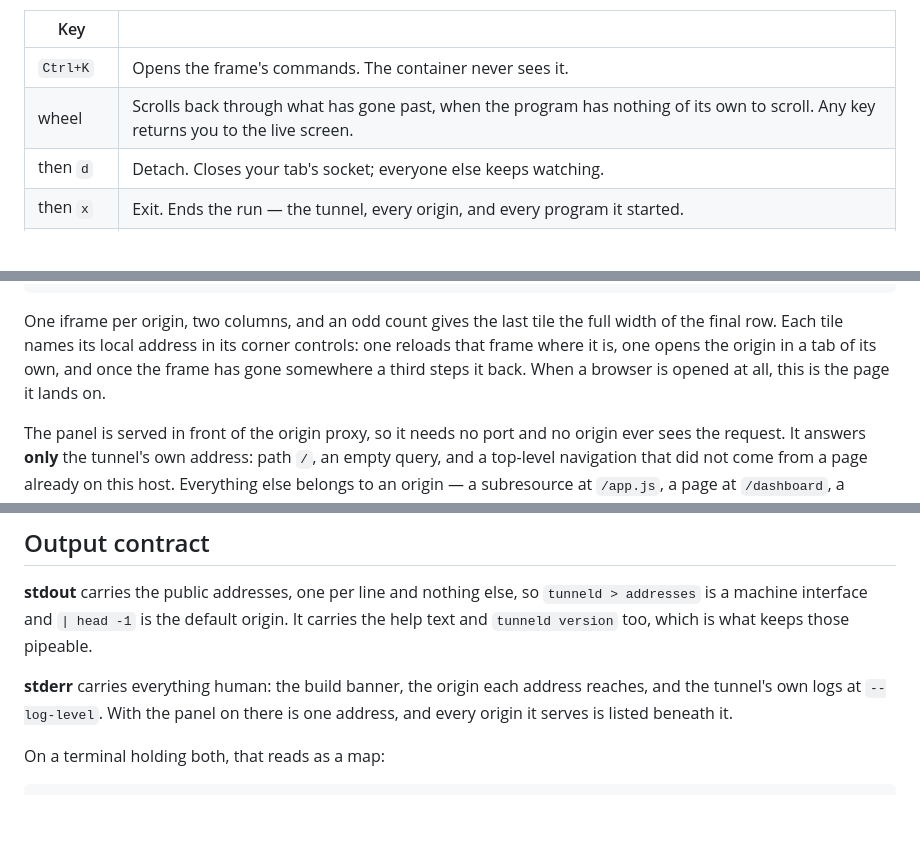
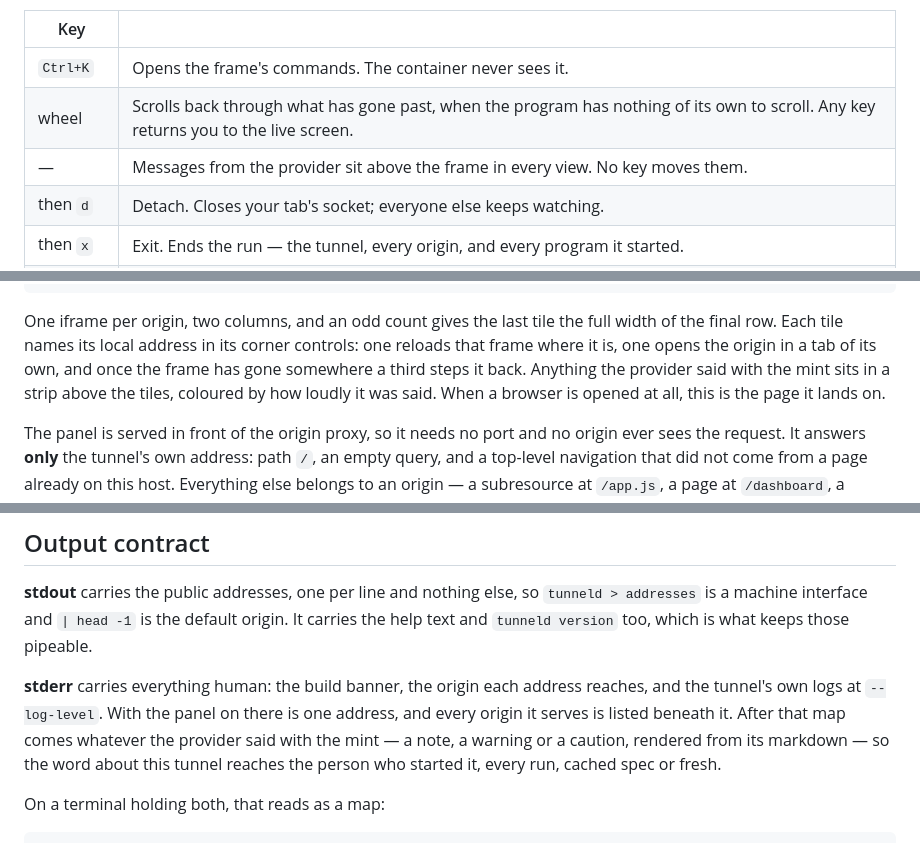
Before and after one commit to tunnel-pizza/tunneld, a Markdown page: README.md, 3 parts joined by grey strips. GitHub-like rendering; blank space fills up the shorter version.

Commit message:
docs: messages of the day on stderr, the frame and the panel
The README now says where the provider's word shows up: on stderr after the
origin map, as a row above the frame in every view that no key moves, and as
a strip above the panel's tiles coloured by how loudly it was said.
CONTRIBUTING gains the motd package in the file map and a note that a
collaborator another package reads is built before the builder and shared
through that package's own option. CLAUDE.md counts six contracts.

Closes #141

Co-Authored-By: Claude Fable 5.1 <noreply@anthropic.com>
Claude-Session: https://claude.ai/code/session_01QQ2egYHDVfgnKMpyLEbw8A

```diff
--- a/README.md
+++ b/README.md
@@ -238,6 +238,7 @@ Every key reaches the container except one:
 | --- | --- |
 | `Ctrl+K` | Opens the frame's commands. The container never sees it. |
 | wheel | Scrolls back through what has gone past, when the program has nothing of its own to scroll. Any key returns you to the live screen. |
+| — | Messages from the provider sit above the frame in every view. No key moves them. |
 | then `d` | Detach. Closes your tab's socket; everyone else keeps watching. |
 | then `x` | Exit. Ends the run — the tunnel, every origin, and every program it started. |
 | then `r` | Restart. Ends the program and starts it again, for everyone watching; the address stays. Offered for a program, not a container. |
@@ -516,8 +517,9 @@ tunneld v0.0.4 (libtunnel v0.0.50, built go1.26.5)
 One iframe per origin, two columns, and an odd count gives the last tile the
 full width of the final row. Each tile names its local address in its
 corner controls: one reloads that frame where it is, one opens the origin in
-a tab of its own, and once the frame has gone somewhere a third steps it back. When a browser is opened
-at all, this is the page it lands on.
+a tab of its own, and once the frame has gone somewhere a third steps it back. Anything the provider
+said with the mint sits in a strip above the tiles, coloured by how loudly it
+was said. When a browser is opened at all, this is the page it lands on.
 
 The panel is served in front of the origin proxy, so it needs no port and no
 origin ever sees the request. It answers **only** the tunnel's own address:
@@ -562,7 +564,10 @@ those pipeable.
 
 **stderr** carries everything human: the build banner, the origin each address
 reaches, and the tunnel's own logs at `--log-level`. With the panel on there is
-one address, and every origin it serves is listed beneath it.
+one address, and every origin it serves is listed beneath it. After that map
+comes whatever the provider said with the mint — a note, a warning or a
+caution, rendered from its markdown — so the word about this tunnel reaches
+the person who started it, every run, cached spec or fresh.
 
 On a terminal holding both, that reads as a map:
 
```
Also changed, not shown: CLAUDE.md (+1 -1 lines), CONTRIBUTING.md (+4 -0 lines).
